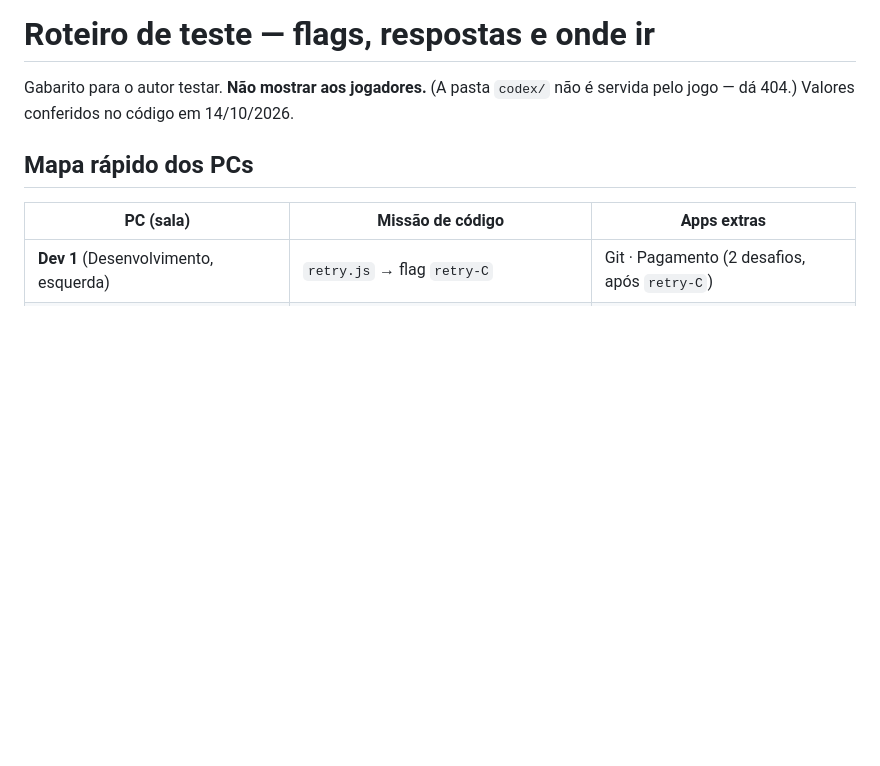
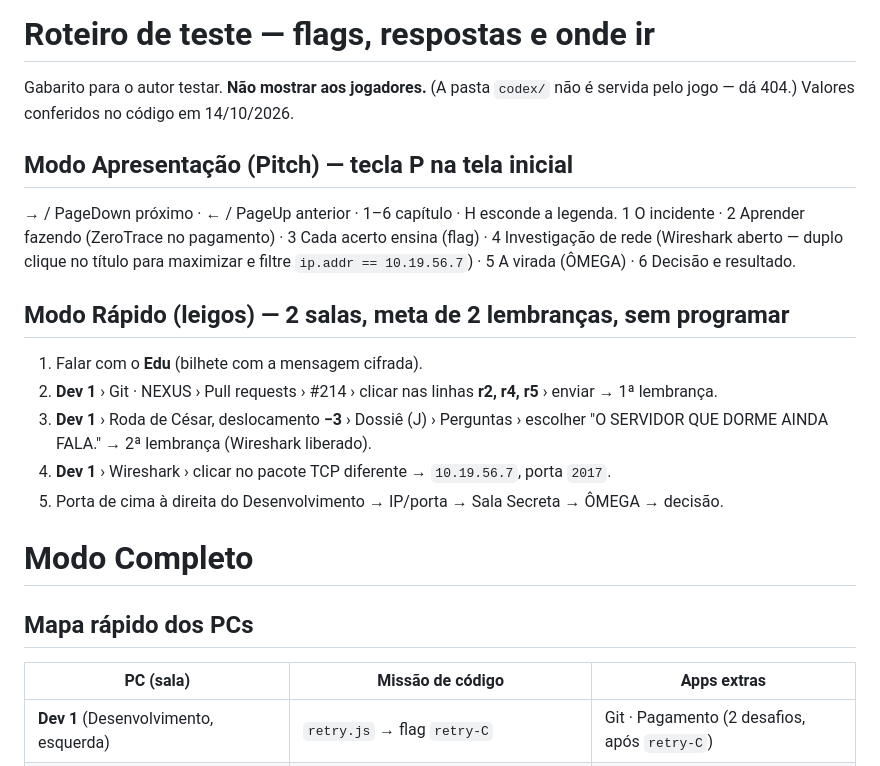
Before and after one commit to JoaoPLS-1/ZeroCode---Projeto, a Markdown page: codex/ROTEIRO-TESTE.md, the part around the change. GitHub-like rendering; blank space fills up the shorter version.

Commit message:
Roteiro de teste com modos Pitch e Rápido; AGENTS: sed -n no lugar do grep por linha

```diff
--- a/codex/ROTEIRO-TESTE.md
+++ b/codex/ROTEIRO-TESTE.md
@@ -2,6 +2,22 @@
 
 Gabarito para o autor testar. **Não mostrar aos jogadores.** (A pasta `codex/` não é servida pelo
 jogo — dá 404.) Valores conferidos no código em 14/10/2026.
+
+## Modo Apresentação (Pitch) — tecla P na tela inicial
+→ / PageDown próximo · ← / PageUp anterior · 1–6 capítulo · H esconde a legenda.
+1 O incidente · 2 Aprender fazendo (ZeroTrace no pagamento) · 3 Cada acerto ensina (flag) ·
+4 Investigação de rede (Wireshark aberto — duplo clique no título para maximizar e filtre
+`ip.addr == 10.19.56.7`) · 5 A virada (ÔMEGA) · 6 Decisão e resultado.
+
+## Modo Rápido (leigos) — 2 salas, meta de 2 lembranças, sem programar
+1. Falar com o **Edu** (bilhete com a mensagem cifrada).
+2. **Dev 1** › Git · NEXUS › Pull requests › #214 › clicar nas linhas **r2, r4, r5** › enviar → 1ª lembrança.
+3. **Dev 1** › Roda de César, deslocamento **−3** › Dossiê (J) › Perguntas › escolher
+   "O SERVIDOR QUE DORME AINDA FALA." → 2ª lembrança (Wireshark liberado).
+4. **Dev 1** › Wireshark › clicar no pacote TCP diferente → `10.19.56.7`, porta `2017`.
+5. Porta de cima à direita do Desenvolvimento → IP/porta → Sala Secreta → ÔMEGA → decisão.
+
+# Modo Completo
 
 ## Mapa rápido dos PCs
 | PC (sala) | Missão de código | Apps extras |
```
Also changed, not shown: AGENTS.md (+2 -2 lines).
